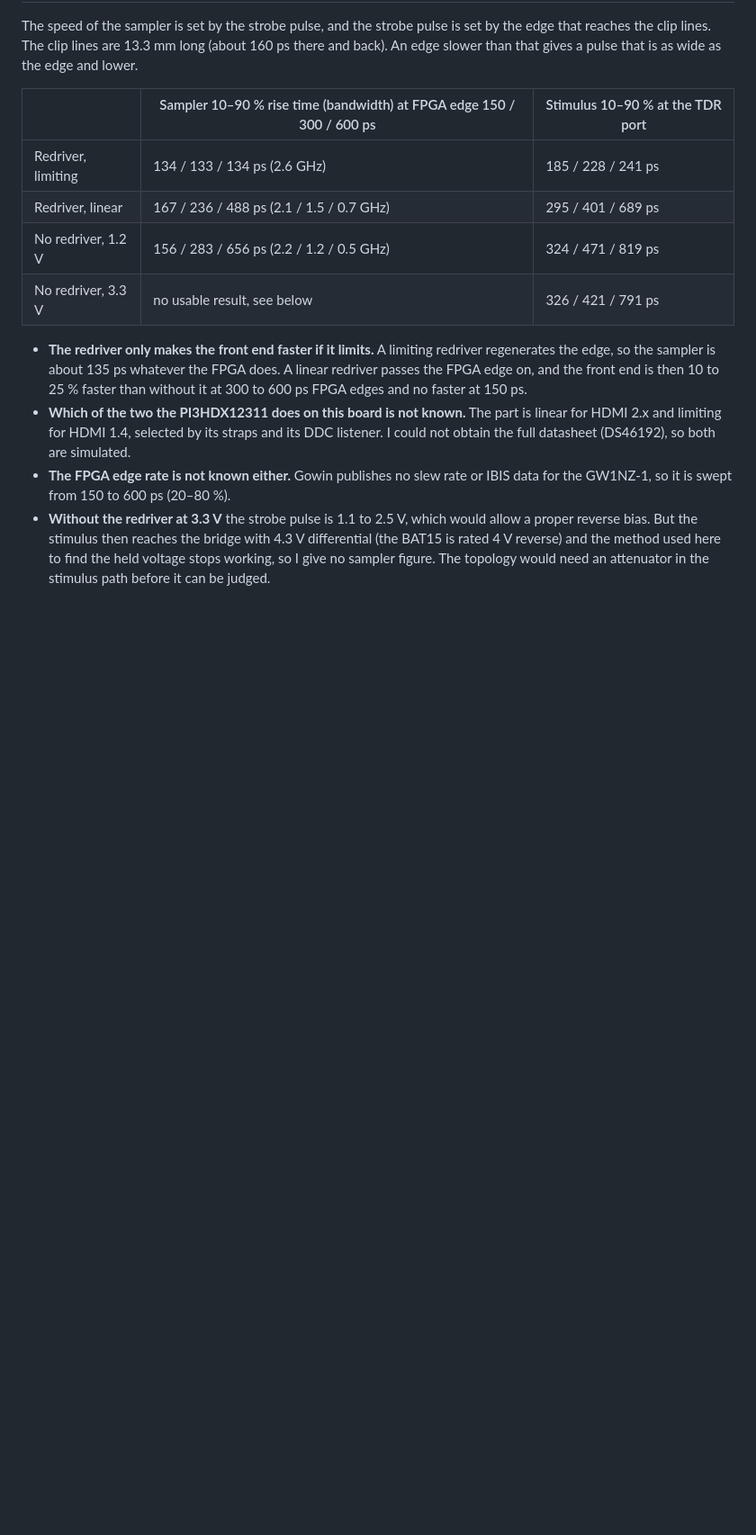
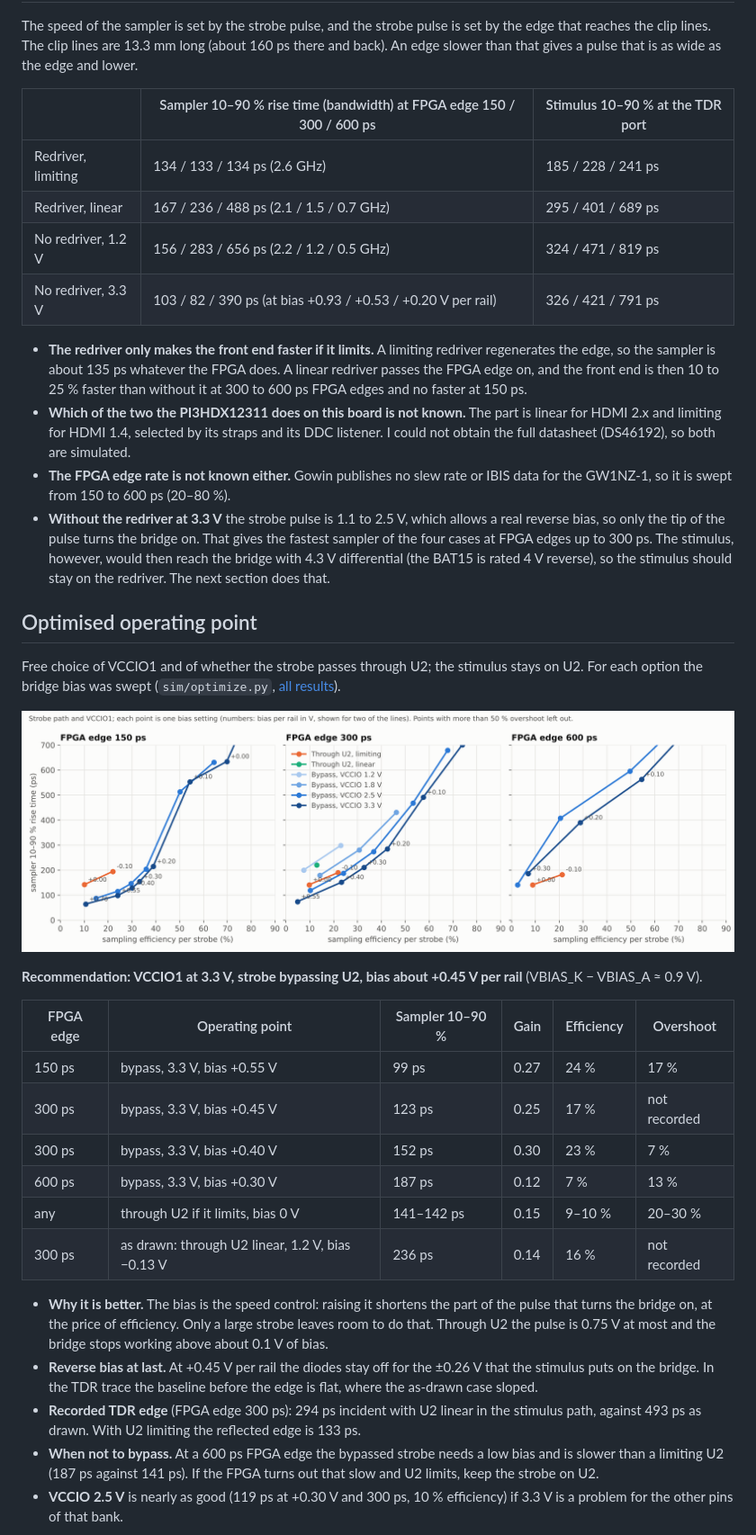
Before and after one commit to jaseg/temp-workspace, a Markdown page: README.md, the part around one of its changes. Shown at 90% size. Drawn GitHub-style; pictures changed too: results/optimize.png (added); blank space fills up the shorter version.

```diff
--- a/README.md
+++ b/README.md
@@ -22,7 +22,7 @@ and back). An edge slower than that gives a pulse that is as wide as the edge an
 | Redriver, limiting | 134 / 133 / 134 ps (2.6 GHz) | 185 / 228 / 241 ps |
 | Redriver, linear | 167 / 236 / 488 ps (2.1 / 1.5 / 0.7 GHz) | 295 / 401 / 689 ps |
 | No redriver, 1.2 V | 156 / 283 / 656 ps (2.2 / 1.2 / 0.5 GHz) | 324 / 471 / 819 ps |
-| No redriver, 3.3 V | no usable result, see below | 326 / 421 / 791 ps |
+| No redriver, 3.3 V | 103 / 82 / 390 ps (at bias +0.93 / +0.53 / +0.20 V per rail) | 326 / 421 / 791 ps |
 
 - **The redriver only makes the front end faster if it limits.** A limiting redriver
   regenerates the edge, so the sampler is about 135 ps whatever the FPGA does. A linear
@@ -33,8 +33,44 @@ and back). An edge slower than that gives a pulse that is as wide as the edge an
   listener. I could not obtain the full datasheet (DS46192), so both are simulated.
 - **The FPGA edge rate is not known either.** Gowin publishes no slew rate or IBIS data
   for the GW1NZ-1, so it is swept from 150 to 600 ps (20–80 %).
-- **Without the redriver at 3.3 V** the strobe pulse is 1.1 to 2.5 V, which would allow a
-  proper reverse bias. But the stimulus then reaches the bridge with 4.3 V differential
-  (the BAT15 is rated 4 V reverse) and the method used here to find the held voltage
-  stops working, so I give no sampler figure. The topology would need an attenuator in
-  the stimulus path before it can be judged.
+- **Without the redriver at 3.3 V** the strobe pulse is 1.1 to 2.5 V, which allows a
+  real reverse bias, so only the tip of the pulse turns the bridge on. That gives the
+  fastest sampler of the four cases at FPGA edges up to 300 ps. The stimulus, however,
+  would then reach the bridge with 4.3 V differential (the BAT15 is rated 4 V reverse),
+  so the stimulus should stay on the redriver. The next section does that.
+
+## Optimised operating point
+
+Free choice of VCCIO1 and of whether the strobe passes through U2; the stimulus stays
+on U2. For each option the bridge bias was swept (`sim/optimize.py`,
+[all results](results/optimize.md)).
+
+![Rise time against efficiency](results/optimize.png)
+
+**Recommendation: VCCIO1 at 3.3 V, strobe bypassing U2, bias about +0.45 V per rail**
+(VBIAS_K − VBIAS_A ≈ 0.9 V).
+
+| FPGA edge | Operating point | Sampler 10–90 % | Gain | Efficiency | Overshoot |
+|---|---|---|---|---|---|
+| 150 ps | bypass, 3.3 V, bias +0.55 V | 99 ps | 0.27 | 24 % | 17 % |
+| 300 ps | bypass, 3.3 V, bias +0.45 V | 123 ps | 0.25 | 17 % | not recorded |
+| 300 ps | bypass, 3.3 V, bias +0.40 V | 152 ps | 0.30 | 23 % | 7 % |
+| 600 ps | bypass, 3.3 V, bias +0.30 V | 187 ps | 0.12 | 7 % | 13 % |
+| any | through U2 if it limits, bias 0 V | 141–142 ps | 0.15 | 9–10 % | 20–30 % |
+| 300 ps | as drawn: through U2 linear, 1.2 V, bias −0.13 V | 236 ps | 0.14 | 16 % | not recorded |
+
+- **Why it is better.** The bias is the speed control: raising it shortens the part of
+  the pulse that turns the bridge on, at the price of efficiency. Only a large strobe
+  leaves room to do that. Through U2 the pulse is 0.75 V at most and the bridge stops
+  working above about 0.1 V of bias.
+- **Reverse bias at last.** At +0.45 V per rail the diodes stay off for the ±0.26 V
+  that the stimulus puts on the bridge. In the TDR trace the baseline before the edge
+  is flat, where the as-drawn case sloped.
+- **Recorded TDR edge** (FPGA edge 300 ps): 294 ps incident with U2 linear in the
+  stimulus path, against 493 ps as drawn. With U2 limiting the reflected edge is 133 ps.
+- **When not to bypass.** At a 600 ps FPGA edge the bypassed strobe needs a low bias and
+  is slower than a limiting U2 (187 ps against 141 ps). If the FPGA turns out that slow
+  and U2 limits, keep the strobe on U2.
+- **VCCIO 2.5 V** is nearly as good (119 ps at +0.30 V and 300 ps, 10 % efficiency) if
+  3.3 V is a problem for the other pins of that bank.
+
```
Also changed, not shown: other parts of README.md (+16 -2 lines), results/optimize.md (added, +54 -0 lines), results/summary.md (+8 -8 lines), results/sampler-step-response.png, results/tdr-trace-optimum.png (added), 5 other files.
